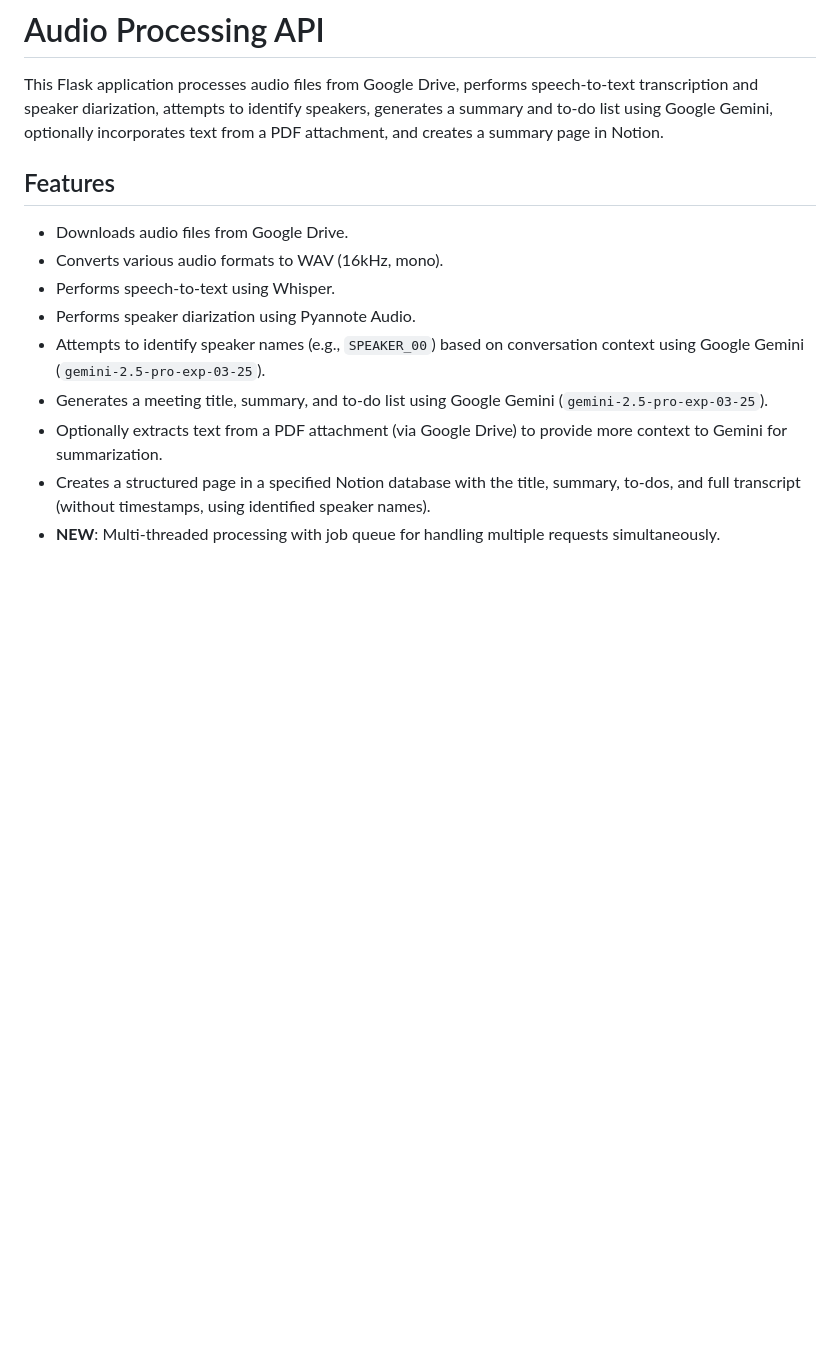
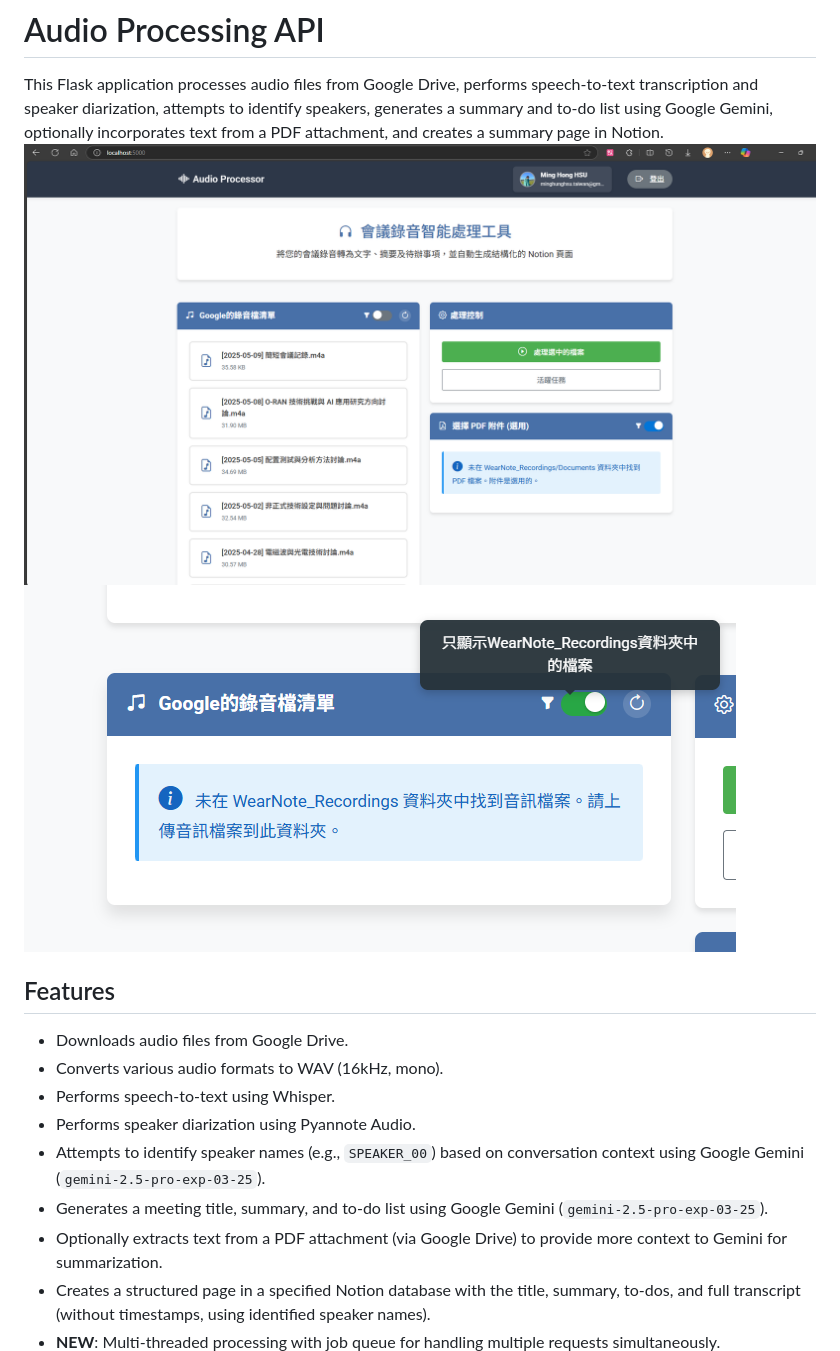
Before and after one commit to dong881/audio-processor, a Markdown page: README.md, the part around the change. Drawn GitHub-style; pictures changed too: docs/image-Main.png (added), docs/image.png (added); blank space fills up the shorter version.

```diff
--- a/README.md
+++ b/README.md
@@ -1,7 +1,8 @@
 # Audio Processing API
 
 This Flask application processes audio files from Google Drive, performs speech-to-text transcription and speaker diarization, attempts to identify speakers, generates a summary and to-do list using Google Gemini, optionally incorporates text from a PDF attachment, and creates a summary page in Notion.
-
+![alt text](docs/image-Main.png)
+![alt text](docs/image.png)
 ## Features
 
 *   Downloads audio files from Google Drive.
```
Also changed, not shown: 5 other files.
